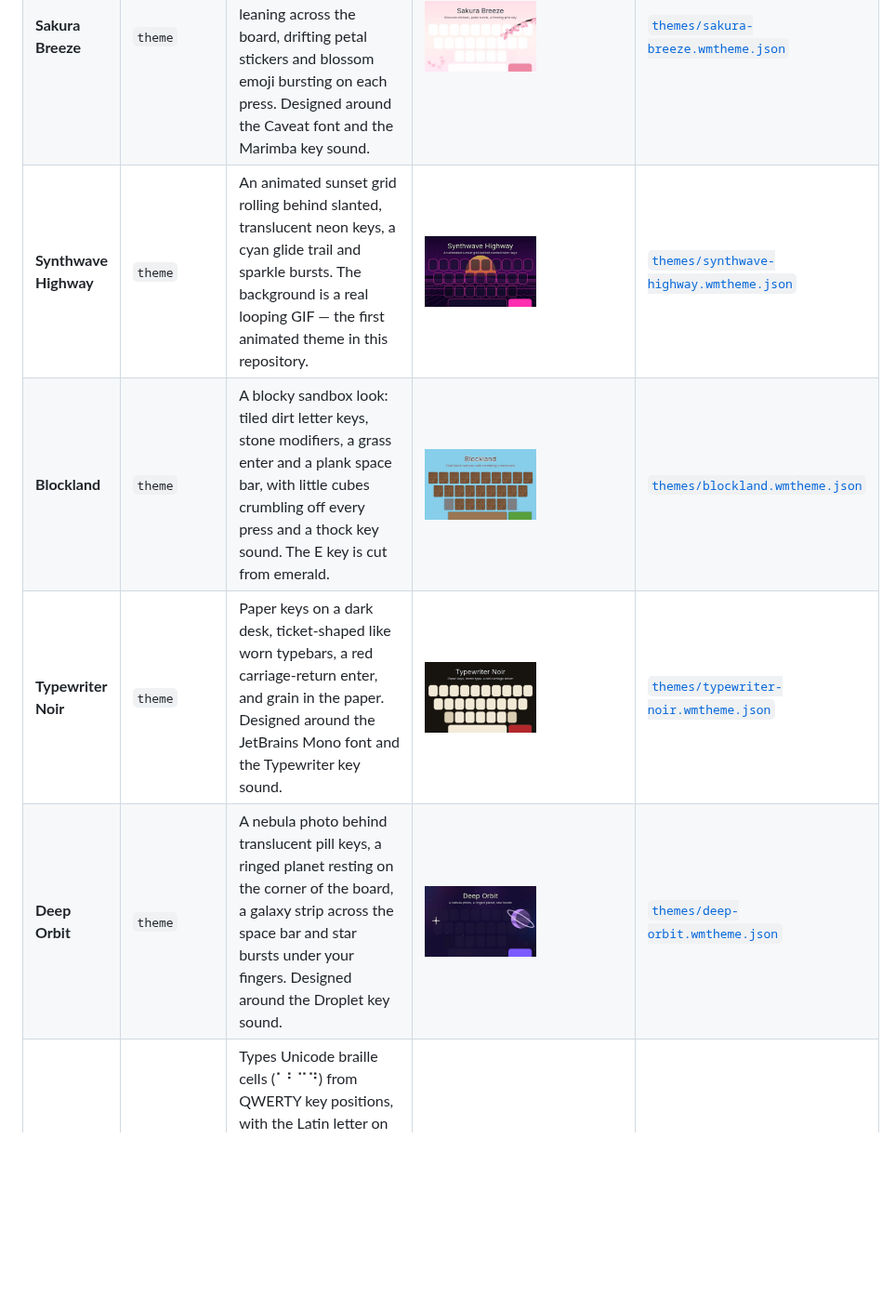
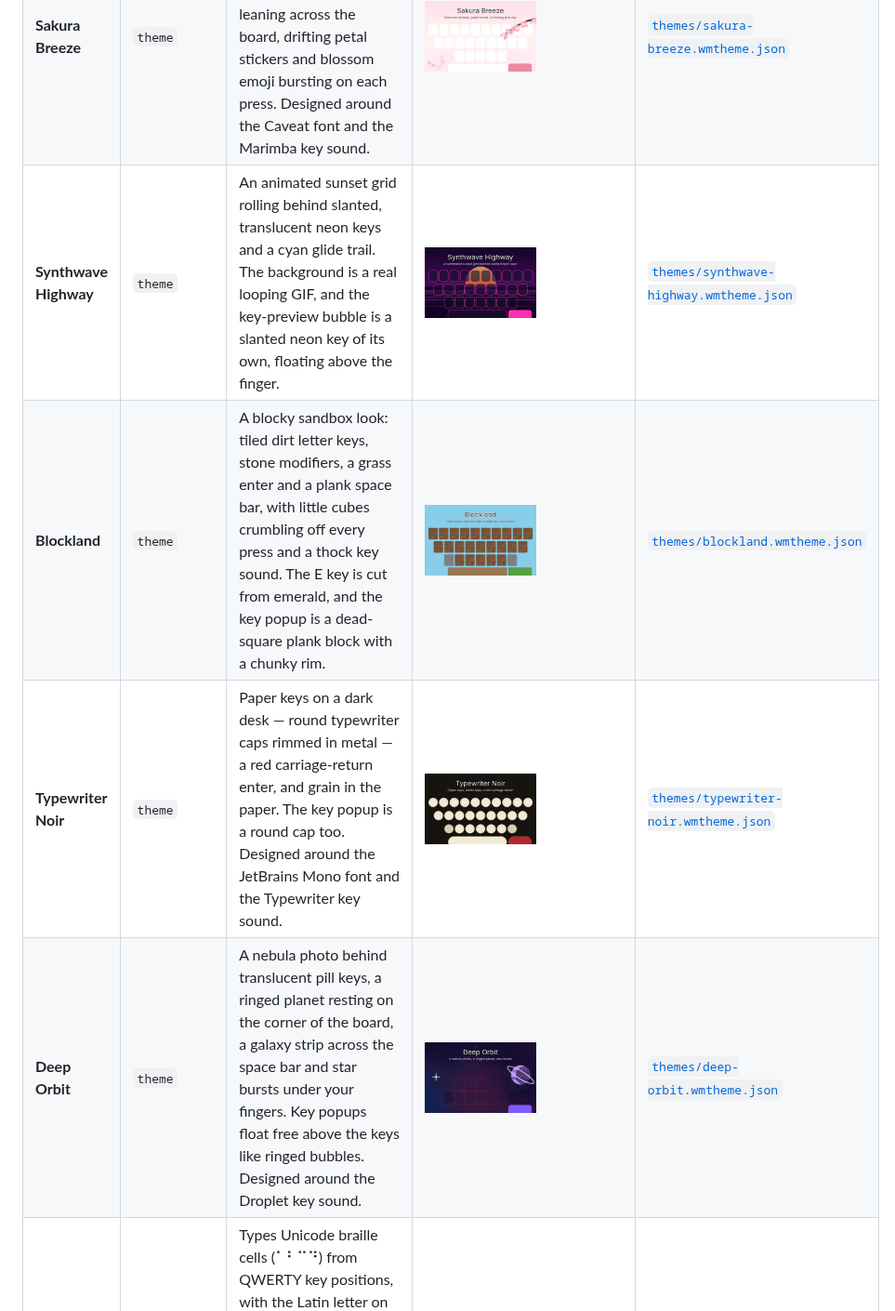
Before and after one commit to wasi-master/wmkeyboard-addon-repository, a Markdown page: README.md, the part around the change. Shown at 93% size. Rendered like a GitHub page; pictures changed too: previews/deep-orbit.jpg, previews/typewriter-noir.jpg; blank space fills up the shorter version.

```diff
--- a/README.md
+++ b/README.md
@@ -15,10 +15,10 @@ To add this repository in **WM Keyboard**, open **Settings → Addons → Add re
 |---|---|---|---|---|
 | **Arcade Cabinet** | `theme` | A CRT arcade board: pixel-grid key textures, a slow neon hue sweep, WASD picked out in cyan, and pixel coins, stars and hearts bursting under every press. Designed around the Press Start 2P font and the Blip key sound. | <img src="previews/arcade-cabinet.jpg" width="120" alt="Arcade Cabinet Preview" /> | [`themes/arcade-cabinet.wmtheme.json`](themes/arcade-cabinet.wmtheme.json) |
 | **Sakura Breeze** | `theme` | A light spring theme: scalloped white keys over a flowing pink sky, a blossom branch leaning across the board, drifting petal stickers and blossom emoji bursting on each press. Designed around the Caveat font and the Marimba key sound. | <img src="previews/sakura-breeze.jpg" width="120" alt="Sakura Breeze Preview" /> | [`themes/sakura-breeze.wmtheme.json`](themes/sakura-breeze.wmtheme.json) |
-| **Synthwave Highway** | `theme` | An animated sunset grid rolling behind slanted, translucent neon keys, a cyan glide trail and sparkle bursts. The background is a real looping GIF — the first animated theme in this repository. | <img src="previews/synthwave-highway.jpg" width="120" alt="Synthwave Highway Preview" /> | [`themes/synthwave-highway.wmtheme.json`](themes/synthwave-highway.wmtheme.json) |
-| **Blockland** | `theme` | A blocky sandbox look: tiled dirt letter keys, stone modifiers, a grass enter and a plank space bar, with little cubes crumbling off every press and a thock key sound. The E key is cut from emerald. | <img src="previews/blockland.jpg" width="120" alt="Blockland Preview" /> | [`themes/blockland.wmtheme.json`](themes/blockland.wmtheme.json) |
-| **Typewriter Noir** | `theme` | Paper keys on a dark desk, ticket-shaped like worn typebars, a red carriage-return enter, and grain in the paper. Designed around the JetBrains Mono font and the Typewriter key sound. | <img src="previews/typewriter-noir.jpg" width="120" alt="Typewriter Noir Preview" /> | [`themes/typewriter-noir.wmtheme.json`](themes/typewriter-noir.wmtheme.json) |
-| **Deep Orbit** | `theme` | A nebula photo behind translucent pill keys, a ringed planet resting on the corner of the board, a galaxy strip across the space bar and star bursts under your fingers. Designed around the Droplet key sound. | <img src="previews/deep-orbit.jpg" width="120" alt="Deep Orbit Preview" /> | [`themes/deep-orbit.wmtheme.json`](themes/deep-orbit.wmtheme.json) |
+| **Synthwave Highway** | `theme` | An animated sunset grid rolling behind slanted, translucent neon keys and a cyan glide trail. The background is a real looping GIF, and the key-preview bubble is a slanted neon key of its own, floating above the finger. | <img src="previews/synthwave-highway.jpg" width="120" alt="Synthwave Highway Preview" /> | [`themes/synthwave-highway.wmtheme.json`](themes/synthwave-highway.wmtheme.json) |
+| **Blockland** | `theme` | A blocky sandbox look: tiled dirt letter keys, stone modifiers, a grass enter and a plank space bar, with little cubes crumbling off every press and a thock key sound. The E key is cut from emerald, and the key popup is a dead-square plank block with a chunky rim. | <img src="previews/blockland.jpg" width="120" alt="Blockland Preview" /> | [`themes/blockland.wmtheme.json`](themes/blockland.wmtheme.json) |
+| **Typewriter Noir** | `theme` | Paper keys on a dark desk — round typewriter caps rimmed in metal — a red carriage-return enter, and grain in the paper. The key popup is a round cap too. Designed around the JetBrains Mono font and the Typewriter key sound. | <img src="previews/typewriter-noir.jpg" width="120" alt="Typewriter Noir Preview" /> | [`themes/typewriter-noir.wmtheme.json`](themes/typewriter-noir.wmtheme.json) |
+| **Deep Orbit** | `theme` | A nebula photo behind translucent pill keys, a ringed planet resting on the corner of the board, a galaxy strip across the space bar and star bursts under your fingers. Key popups float free above the keys like ringed bubbles. Designed around the Droplet key sound. | <img src="previews/deep-orbit.jpg" width="120" alt="Deep Orbit Preview" /> | [`themes/deep-orbit.wmtheme.json`](themes/deep-orbit.wmtheme.json) |
 | **Braille (Unicode)** | `layout` | Types Unicode braille cells (⠁⠃⠉⠙) from QWERTY key positions, with the Latin letter on long-press and shown as the corner hint. Includes the capital and number signs. For writing braille as text — it is not a six-key chorded braille input. | <img src="previews/braille-grid.jpg" width="120" alt="Braille (Unicode) Preview" /> | [`layouts/braille.wmlayout.json`](layouts/braille.wmlayout.json) |
 | **Developer Dictionary** | `dictionary` | An exhaustive developer dictionary containing top programming terms, syntax keywords, libraries, DevOps tools, databases, and methodologies. | <img src="previews/en-developer.png" width="120" alt="Developer Dictionary Preview" /> | [`dictionaries/en-developer.txt`](dictionaries/en-developer.txt) |
 | **Internet Slang & Urban Dictionary** | `dictionary` | An exhaustive internet slang dictionary covering Gen Z, Gen Alpha, brainrot, Twitch emotes, TikTok trends, AI tech slang, anime/K-Pop culture, gaming terminology, and Urban Dictionary acronyms. | <img src="previews/en-slang.png" width="120" alt="Internet Slang & Urban Dictionary Preview" /> | [`dictionaries/en-slang.txt`](dictionaries/en-slang.txt) |
```
Also changed, not shown: 7 other files.
